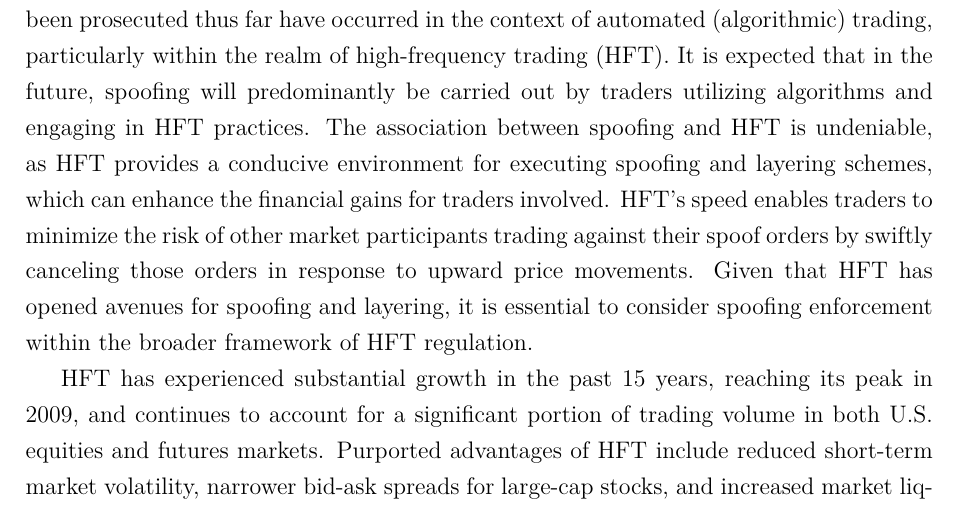
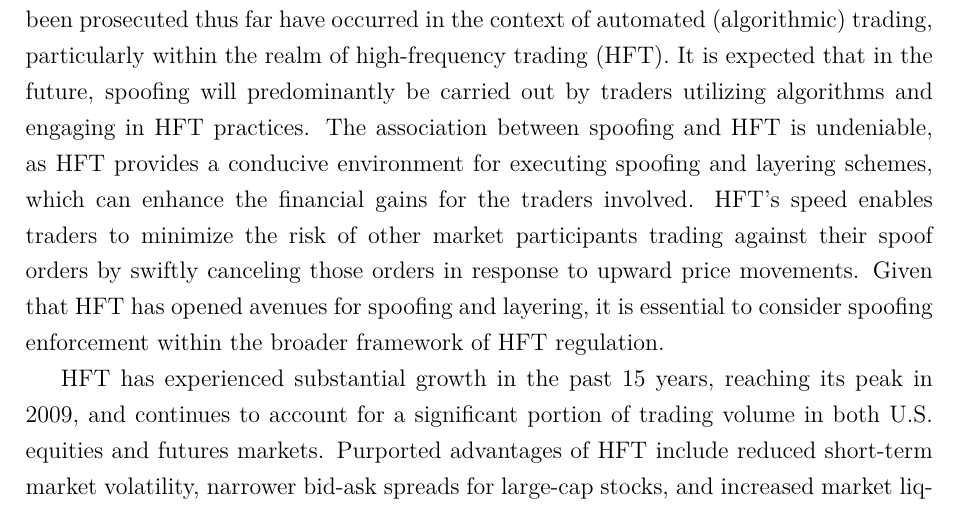
Before and after one commit to kevinsantana/PPCA-UnB-Dissertation, a LaTeX thesis (dissertation_main.tex, which reads tex/1_introduction/1_3_market_manipulation/1_3_3_spoofing_layering_and_high_frequency_trading.tex): part of page 36 of 47, cut so that both start at the same text. Compiled offline with pdfLaTeX; a missing font is replaced by an installed copy or a similar font.

Commit message:
overal grammar, coherence and format checking of section 1-3-3

```diff
--- a/tex/1_introduction/1_3_market_manipulation/1_3_3_spoofing_layering_and_high_frequency_trading.tex
+++ b/tex/1_introduction/1_3_market_manipulation/1_3_3_spoofing_layering_and_high_frequency_trading.tex
@@ -5,7 +5,7 @@ However, the majority of spoofing cases that have been prosecuted thus far have
 trading, particularly within the realm of high-frequency trading (HFT). It is expected that in the future, spoofing will
 predominantly be carried out by traders utilizing algorithms and engaging in HFT practices. The association between spoofing
 and HFT is undeniable, as HFT provides a conducive environment for executing spoofing and layering schemes, which can enhance
-the financial gains for traders involved. HFT's speed enables traders to minimize the risk of other market participants
+the financial gains for the traders involved. HFT's speed enables traders to minimize the risk of other market participants
 trading against their spoof orders by swiftly canceling those orders in response to upward price movements. Given that HFT
 has opened avenues for spoofing and layering, it is essential to consider spoofing enforcement within the broader framework
 of HFT regulation.
```
